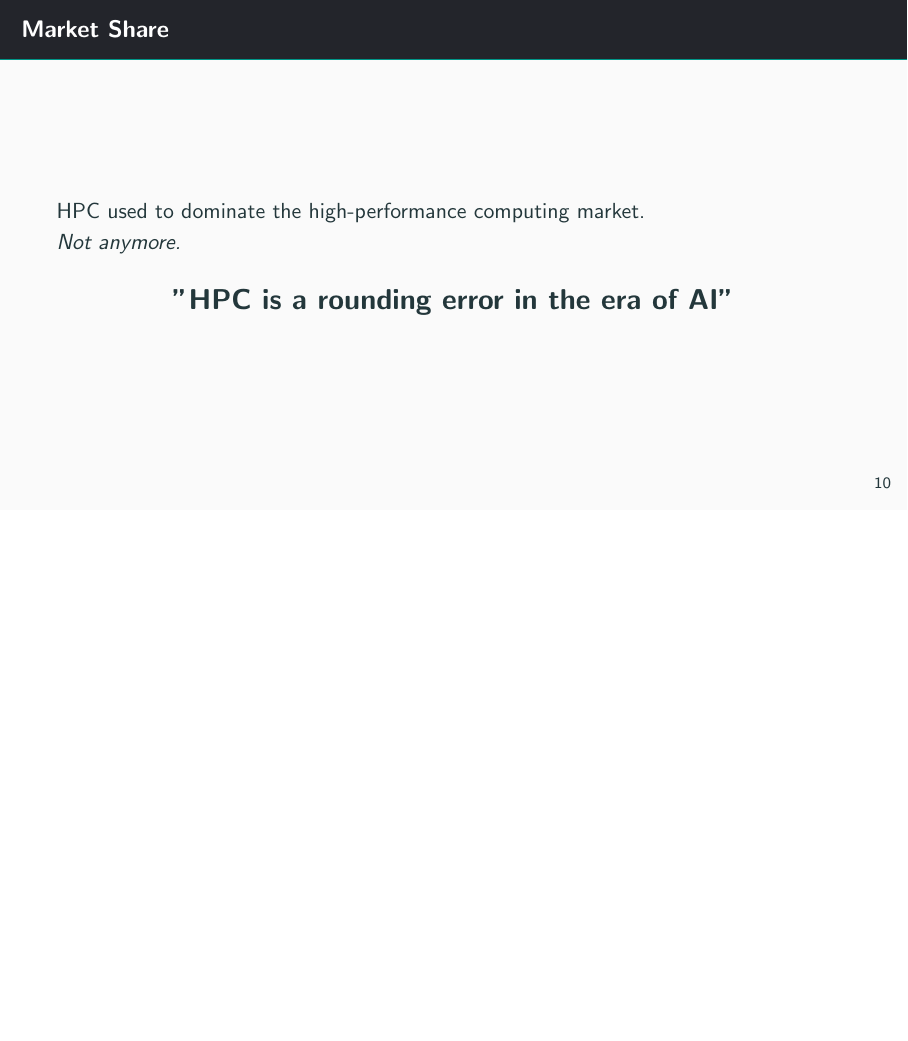
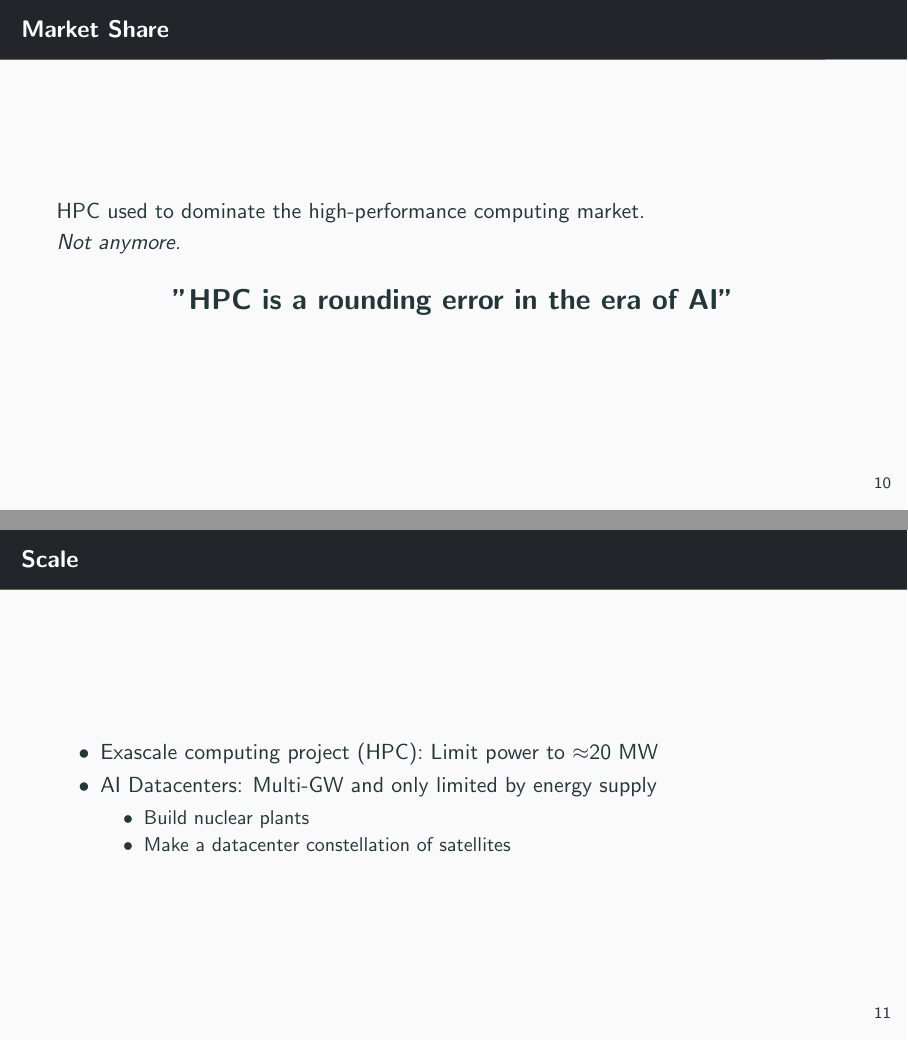
Before and after one commit to max-Hawkins/computing_at_scale_public_content, LaTeX slides (modules/02 - Traditional HPC vs Datacenters vs AI/02_trad_hpc_vs_datacenters_vs_ai.tex): page 12 of 12 before the commit and pages 12 and 13 of 13 after it, the two joined at a grey line, the shorter picture padded with empty space. Compiled offline with pdfLaTeX.

Commit message:
Update module 2

```diff
--- a/modules/02 - Traditional HPC vs Datacenters vs AI/02_trad_hpc_vs_datacenters_vs_ai.tex
+++ b/modules/02 - Traditional HPC vs Datacenters vs AI/02_trad_hpc_vs_datacenters_vs_ai.tex
@@ -165,4 +165,15 @@
     \end{center}
 \end{frame}
 
+\begin{frame}{Scale}
+    \begin{itemize}
+        \item Exascale computing project (HPC): Limit power to $\approx$20 MW
+        \item AI Datacenters: Multi-GW and only limited by energy supply
+        \begin{itemize}
+            \item Build nuclear plants
+            \item Make a datacenter constellation of satellites
+        \end{itemize}
+    \end{itemize}
+\end{frame}
+
 \end{document}
```
Also changed, not shown: modules/02 - Traditional HPC vs Datacenters vs AI/02 - Traditional HPC vs Datacenters vs AI.md (+3 -0 lines), modules/02 - Traditional HPC vs Datacenters vs AI/02_trad_hpc_vs_datacenters_vs_ai.pdf.
